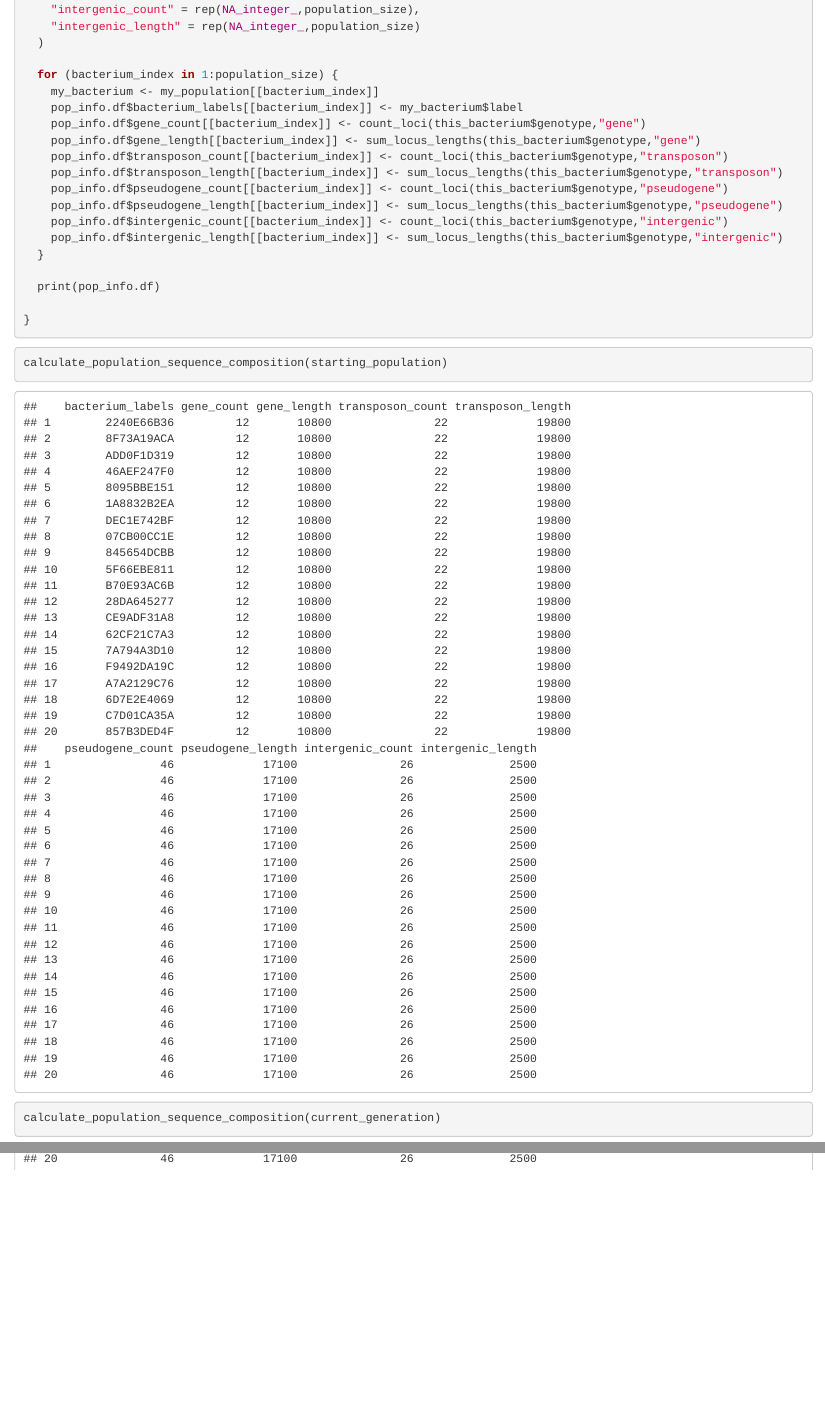
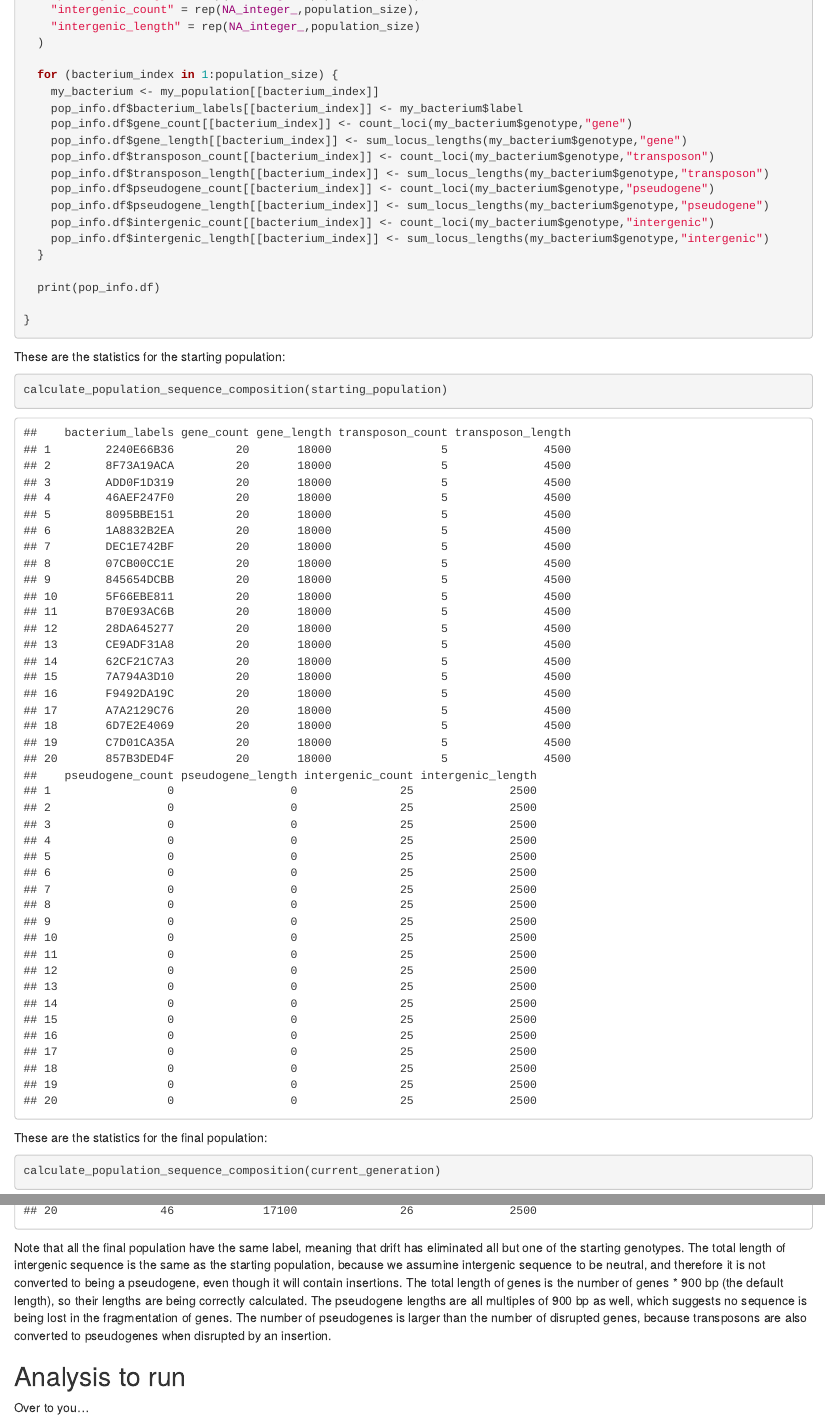
Before and after one commit to nickjcroucher/transposonDynamics, an R Markdown document (OOP_transposon_model.Rmd): the page in a window 1100 px wide, from 10270 px down before the commit and from 10300 px down after it, so that both start at the same text, and a second part further down, joined at a grey line. Rendered offline with R 4.5, knitr and Pandoc, with nearby package versions; code that draws random numbers runs with fixed seeds of ours.

Commit message:
Update summary function

````diff
--- a/OOP_transposon_model.Rmd
+++ b/OOP_transposon_model.Rmd
@@ -560,14 +562,14 @@ calculate_population_sequence_composition <- function(my_population) {
   for (bacterium_index in 1:population_size) {
     my_bacterium <- my_population[[bacterium_index]]
     pop_info.df$bacterium_labels[[bacterium_index]] <- my_bacterium$label
-    pop_info.df$gene_count[[bacterium_index]] <- count_loci(this_bacterium$genotype,"gene")
-    pop_info.df$gene_length[[bacterium_index]] <- sum_locus_lengths(this_bacterium$genotype,"gene")
-    pop_info.df$transposon_count[[bacterium_index]] <- count_loci(this_bacterium$genotype,"transposon")
-    pop_info.df$transposon_length[[bacterium_index]] <- sum_locus_lengths(this_bacterium$genotype,"transposon")
-    pop_info.df$pseudogene_count[[bacterium_index]] <- count_loci(this_bacterium$genotype,"pseudogene")
-    pop_info.df$pseudogene_length[[bacterium_index]] <- sum_locus_lengths(this_bacterium$genotype,"pseudogene")
-    pop_info.df$intergenic_count[[bacterium_index]] <- count_loci(this_bacterium$genotype,"intergenic")
-    pop_info.df$intergenic_length[[bacterium_index]] <- sum_locus_lengths(this_bacterium$genotype,"intergenic")
+    pop_info.df$gene_count[[bacterium_index]] <- count_loci(my_bacterium$genotype,"gene")
+    pop_info.df$gene_length[[bacterium_index]] <- sum_locus_lengths(my_bacterium$genotype,"gene")
+    pop_info.df$transposon_count[[bacterium_index]] <- count_loci(my_bacterium$genotype,"transposon")
+    pop_info.df$transposon_length[[bacterium_index]] <- sum_locus_lengths(my_bacterium$genotype,"transposon")
+    pop_info.df$pseudogene_count[[bacterium_index]] <- count_loci(my_bacterium$genotype,"pseudogene")
+    pop_info.df$pseudogene_length[[bacterium_index]] <- sum_locus_lengths(my_bacterium$genotype,"pseudogene")
+    pop_info.df$intergenic_count[[bacterium_index]] <- count_loci(my_bacterium$genotype,"intergenic")
+    pop_info.df$intergenic_length[[bacterium_index]] <- sum_locus_lengths(my_bacterium$genotype,"intergenic")
   }
 
   print(pop_info.df)
@@ -576,14 +578,24 @@ calculate_population_sequence_composition <- function(my_population) {
 
 ```
 
+These are the statistics for the starting population:
+
 ``` {r Starting population statistics}
 
 calculate_population_sequence_composition(starting_population)
 
 ```
 
+These are the statistics for the final population:
+
 ``` {r Final population statistics}
 
 calculate_population_sequence_composition(current_generation)
 
 ```
+
+Note that all the final population have the same label, meaning that drift has eliminated all but one of the starting genotypes. The total length of intergenic sequence is the same as the starting population, because we assumine intergenic sequence to be neutral, and therefore it is not converted to being a pseudogene, even though it will contain insertions. The total length of genes is the number of genes * 900 bp (the default length), so their lengths are being correctly calculated. The pseudogene lengths are all multiples of 900 bp as well, which suggests no sequence is being lost in the fragmentation of genes. The number of pseudogenes is larger than the number of disrupted genes, because transposons are also converted to pseudogenes when disrupted by an insertion.
+
+## Analysis to run
+
+Over to you...
````
Also changed, not shown: OOP_transposon_model.Rmd (2 more changed lines).
